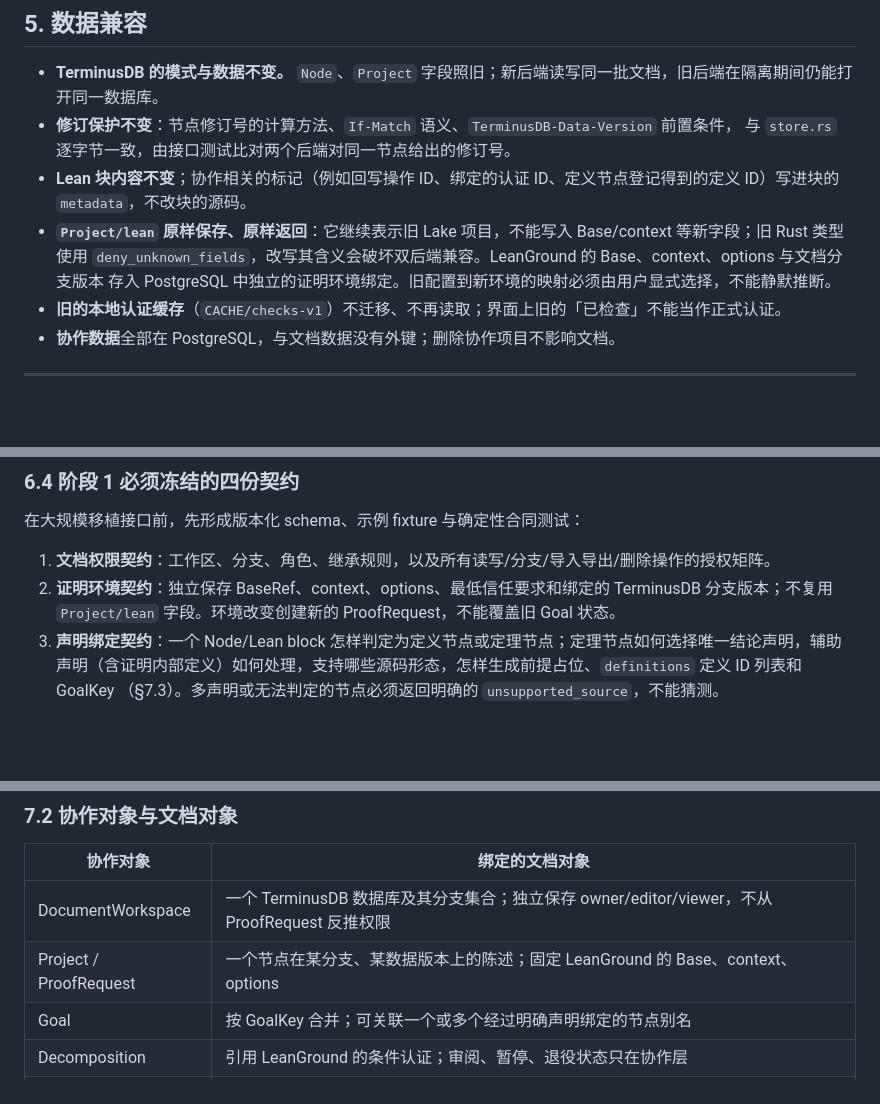
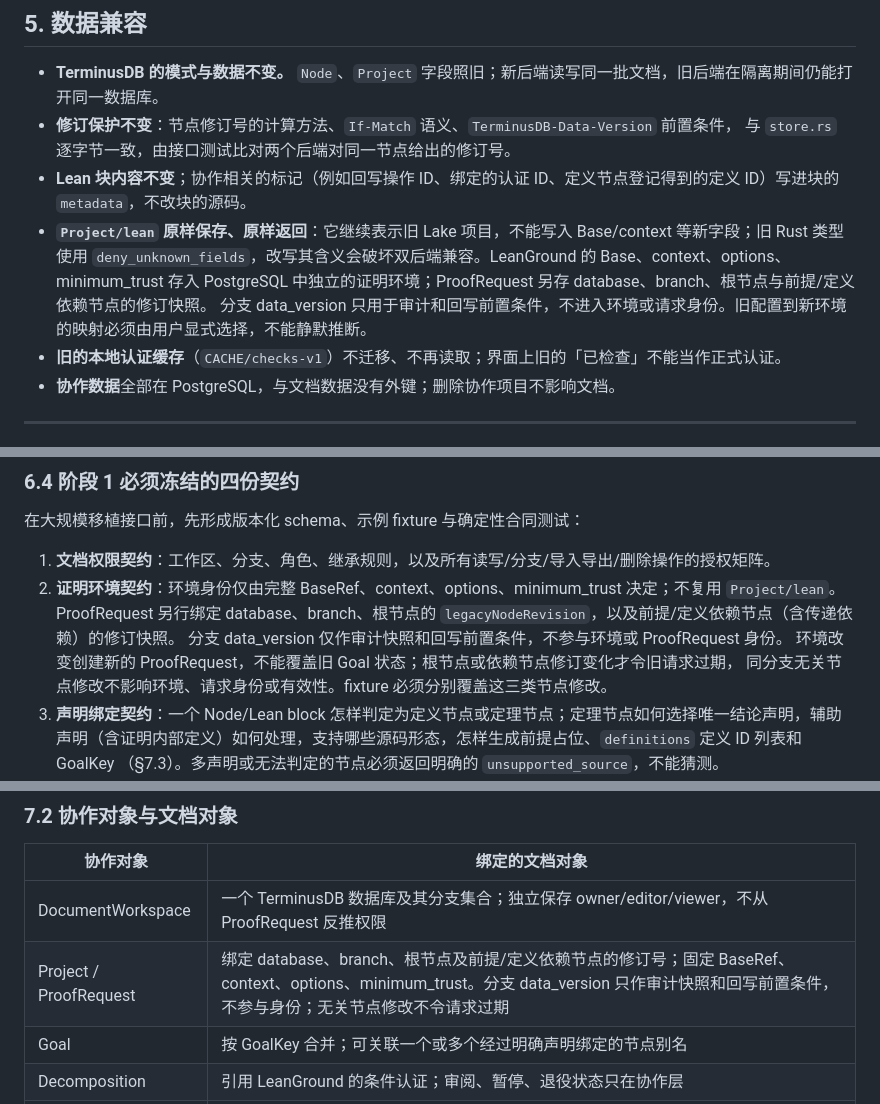
Before and after one commit to mathdocument/MathDoc, a Markdown page: docs/coordination-migration-plan.md, 3 parts joined by grey strips. GitHub-like rendering; blank space fills up the shorter version.

Commit message:
clarify node revision identity in migration plan

```diff
--- a/docs/coordination-migration-plan.md
+++ b/docs/coordination-migration-plan.md
@@ -211,8 +211,9 @@ TypeScript 后端（coordinator/ 扩展而来）
 - **Lean 块内容不变**；协作相关的标记（例如回写操作 ID、绑定的认证 ID、定义节点登记得到的定义 ID）写进块的
   `metadata`，不改块的源码。
 - **`Project/lean` 原样保存、原样返回**：它继续表示旧 Lake 项目，不能写入 Base/context 等新字段；旧 Rust 类型使用
-  `deny_unknown_fields`，改写其含义会破坏双后端兼容。LeanGround 的 Base、context、options 与文档分支版本
-  存入 PostgreSQL 中独立的证明环境绑定。旧配置到新环境的映射必须由用户显式选择，不能静默推断。
+  `deny_unknown_fields`，改写其含义会破坏双后端兼容。LeanGround 的 Base、context、options、minimum_trust
+  存入 PostgreSQL 中独立的证明环境；ProofRequest 另存 database、branch、根节点与前提/定义依赖节点的修订快照。
+  分支 data_version 只用于审计和回写前置条件，不进入环境或请求身份。旧配置到新环境的映射必须由用户显式选择，不能静默推断。
 - **旧的本地认证缓存**（`CACHE/checks-v1`）不迁移、不再读取；界面上旧的「已检查」不能当作正式认证。
 - **协作数据**全部在 PostgreSQL，与文档数据没有外键；删除协作项目不影响文档。
 
@@ -256,8 +257,11 @@ TypeScript 后端（coordinator/ 扩展而来）
 在大规模移植接口前，先形成版本化 schema、示例 fixture 与确定性合同测试：
 
 1. **文档权限契约**：工作区、分支、角色、继承规则，以及所有读写/分支/导入导出/删除操作的授权矩阵。
-2. **证明环境契约**：独立保存 BaseRef、context、options、最低信任要求和绑定的 TerminusDB 分支版本；不复用
-   `Project/lean` 字段。环境改变创建新的 ProofRequest，不能覆盖旧 Goal 状态。
+2. **证明环境契约**：环境身份仅由完整 BaseRef、context、options、minimum_trust 决定；不复用 `Project/lean`。
+   ProofRequest 另行绑定 database、branch、根节点的 `legacyNodeRevision`，以及前提/定义依赖节点（含传递依赖）的修订快照。
+   分支 data_version 仅作审计快照和回写前置条件，不参与环境或 ProofRequest 身份。
+   环境改变创建新的 ProofRequest，不能覆盖旧 Goal 状态；根节点或依赖节点修订变化才令旧请求过期，
+   同分支无关节点修改不影响环境、请求身份或有效性。fixture 必须分别覆盖这三类节点修改。
 3. **声明绑定契约**：一个 Node/Lean block 怎样判定为定义节点或定理节点；定理节点如何选择唯一结论声明，辅助
    声明（含证明内部定义）如何处理，支持哪些源码形态，怎样生成前提占位、`definitions` 定义 ID 列表和 GoalKey
    （§7.3）。多声明或无法判定的节点必须返回明确的 `unsupported_source`，不能猜测。
@@ -285,7 +289,7 @@ TypeScript 后端（coordinator/ 扩展而来）
 | 协作对象 | 绑定的文档对象 |
 |---|---|
 | DocumentWorkspace | 一个 TerminusDB 数据库及其分支集合；独立保存 owner/editor/viewer，不从 ProofRequest 反推权限 |
-| Project / ProofRequest | 一个节点在某分支、某数据版本上的陈述；固定 LeanGround 的 Base、context、options |
+| Project / ProofRequest | 绑定 database、branch、根节点及前提/定义依赖节点的修订号；固定 BaseRef、context、options、minimum_trust。分支 data_version 只作审计快照和回写前置条件，不参与身份；无关节点修改不令请求过期 |
 | Goal | 按 GoalKey 合并；可关联一个或多个经过明确声明绑定的节点别名 |
 | Decomposition | 引用 LeanGround 的条件认证；审阅、暂停、退役状态只在协作层 |
 | Task / Attempt | 与文档无关；租约带 `lease_epoch` |
```
